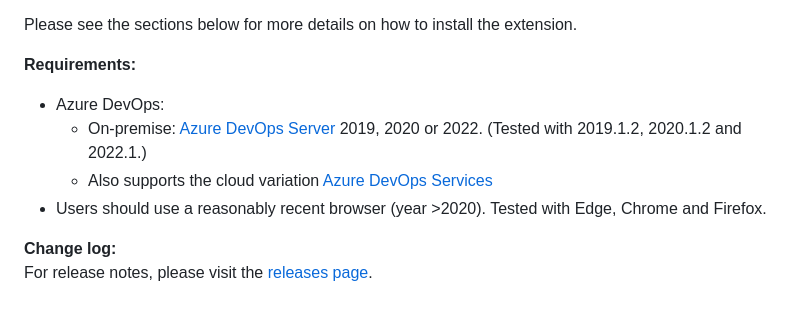
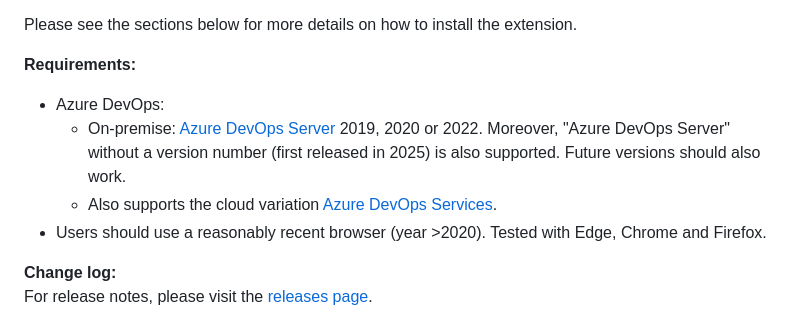
Before and after one commit to Sedeniono/ADO-History-Diff, a Markdown page: README.md, the part around the change. Drawn GitHub-style.

Commit message:
Mention Azure DevOps Server "2025" in the readme.
This is the most recent incarnation of the on-premise version. Microsoft decided to drop the version number in the official name...

```diff
--- a/README.md
+++ b/README.md
@@ -45,8 +45,8 @@ Please see the sections below for more details on how to install the extension.
 
 **Requirements:**
 * Azure DevOps:
-  * On-premise: [Azure DevOps Server](https://azure.microsoft.com/en-us/products/devops/server) 2019, 2020 or 2022. (Tested with 2019.1.2, 2020.1.2 and 2022.1.)
-  * Also supports the cloud variation [Azure DevOps Services](https://azure.microsoft.com/en-us/products/devops)
+  * On-premise: [Azure DevOps Server](https://azure.microsoft.com/en-us/products/devops/server) 2019, 2020 or 2022. Moreover, "Azure DevOps Server" without a version number (first released in 2025) is also supported. Future versions should also work.
+  * Also supports the cloud variation [Azure DevOps Services](https://azure.microsoft.com/en-us/products/devops).
 * Users should use a reasonably recent browser (year >2020). Tested with Edge, Chrome and Firefox.
 
 
```
